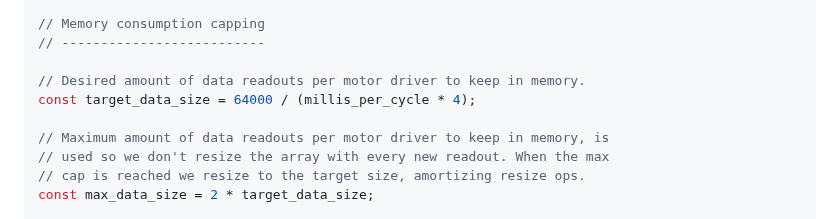
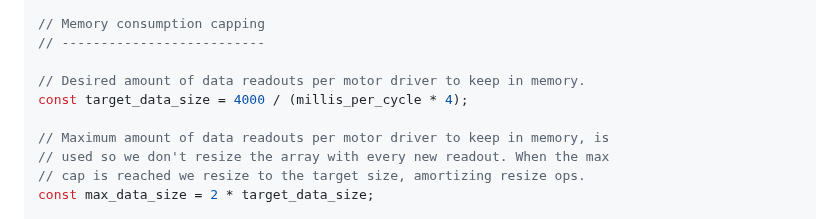
Before and after one commit to csiz/hex-single-motor-mini-drive, a Markdown page: motor-sim/src/motor_monitor.md, the part around the change. GitHub-like rendering.

Commit message:
Reduce amount of data kept in memory.

```diff
--- a/motor-sim/src/motor_monitor.md
+++ b/motor-sim/src/motor_monitor.md
@@ -2200,7 +2200,7 @@ function displayable_connection_error(error){
 // --------------------------
 
 // Desired amount of data readouts per motor driver to keep in memory.
-const target_data_size = 64000 / (millis_per_cycle * 4);
+const target_data_size = 4000 / (millis_per_cycle * 4);
 
 // Maximum amount of data readouts per motor driver to keep in memory, is
 // used so we don't resize the array with every new readout. When the max
```
